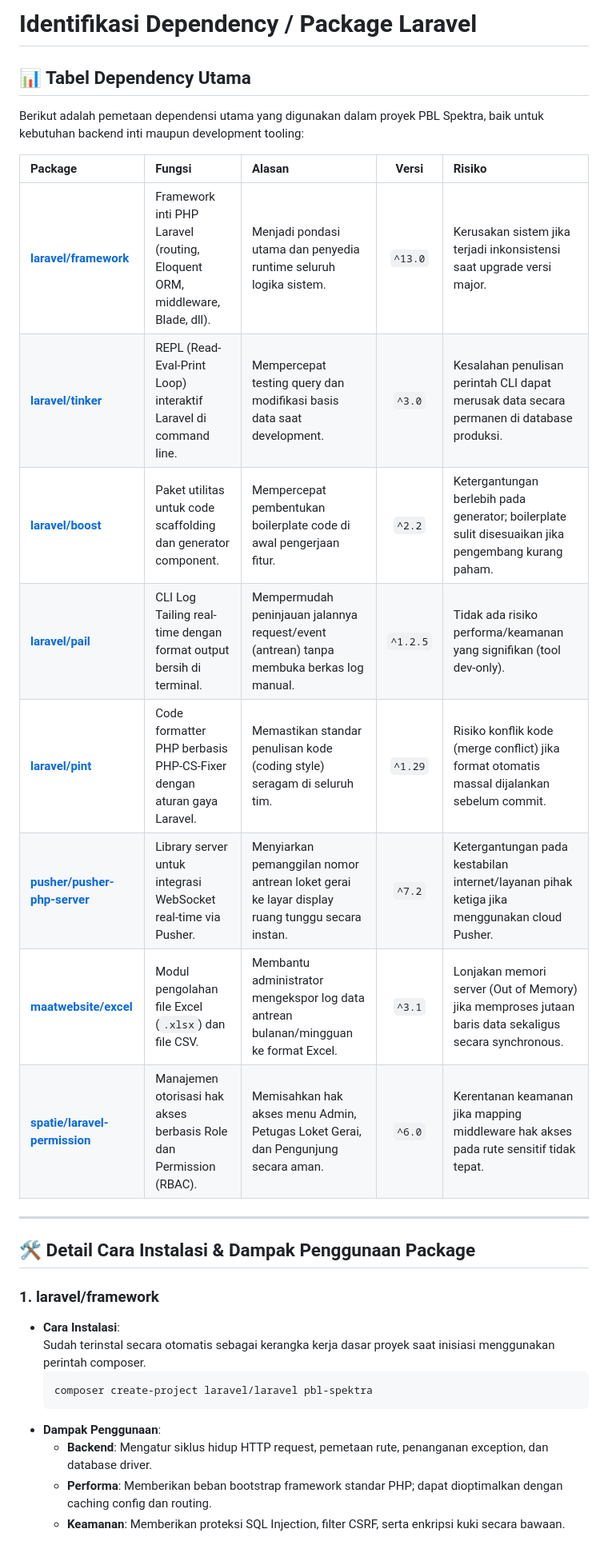
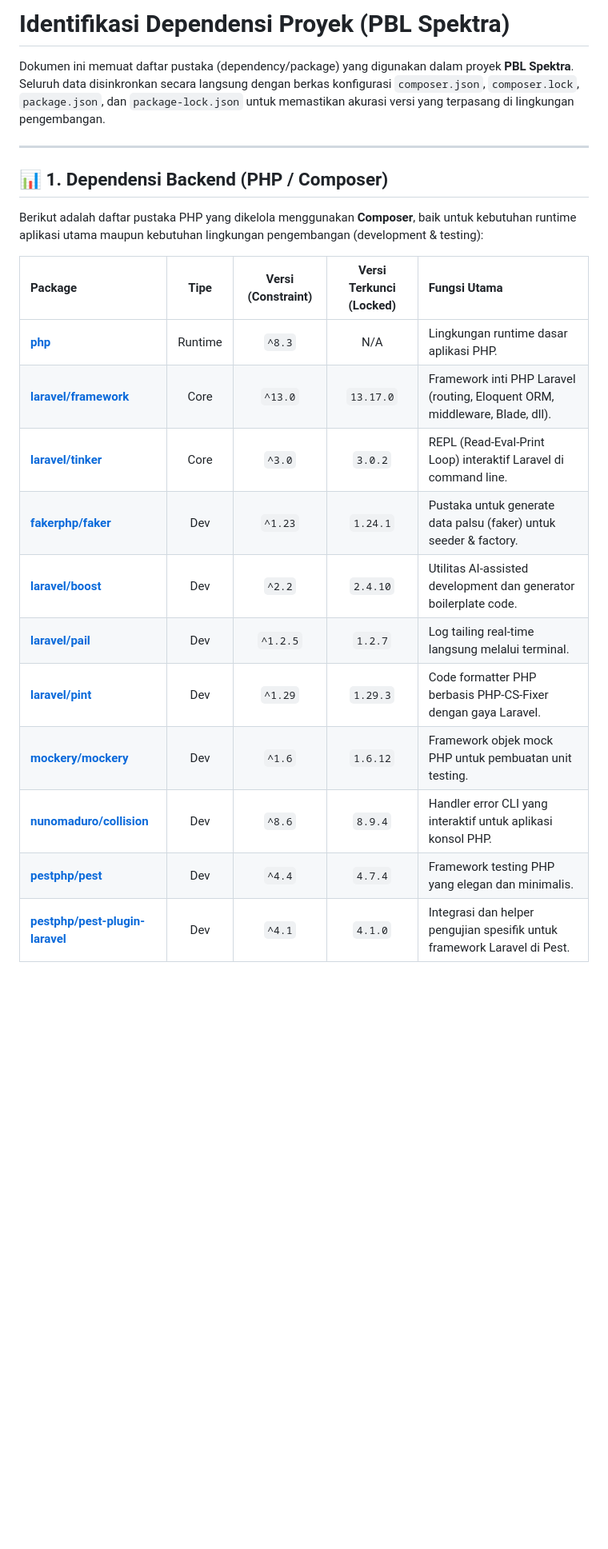
Before and after one commit to zakyrmh/pbl-spektra, a Markdown page: docs/dependency.md, the part around one of its changes. Shown at 80% size. Drawn GitHub-style; blank space fills up the shorter version.

````diff
--- a/docs/dependency.md
+++ b/docs/dependency.md
@@ -1,33 +1,24 @@
-# Identifikasi Dependency / Package Laravel
+# Identifikasi Dependensi Proyek (PBL Spektra)
 
-## 📊 Tabel Dependency Utama
-
-Berikut adalah pemetaan dependensi utama yang digunakan dalam proyek PBL Spektra, baik untuk kebutuhan backend inti maupun development tooling:
-
-| Package                                                                                   | Fungsi                                                                      | Alasan                                                                                        |  Versi   | Risiko                                                                                                |
-| :---------------------------------------------------------------------------------------- | :-------------------------------------------------------------------------- | :-------------------------------------------------------------------------------------------- | :------: | :---------------------------------------------------------------------------------------------------- |
-| **[laravel/framework](https://packagist.org/packages/laravel/framework)**                 | Framework inti PHP Laravel (routing, Eloquent ORM, middleware, Blade, dll). | Menjadi pondasi utama dan penyedia runtime seluruh logika sistem.                             | `^13.0`  | Kerusakan sistem jika terjadi inkonsistensi saat upgrade versi major.                                 |
-| **[laravel/tinker](https://packagist.org/packages/laravel/tinker)**                       | REPL (Read-Eval-Print Loop) interaktif Laravel di command line.             | Mempercepat testing query dan modifikasi basis data saat development.                         |  `^3.0`  | Kesalahan penulisan perintah CLI dapat merusak data secara permanen di database produksi.             |
-| **[laravel/boost](https://packagist.org/packages/laravel/boost)**                         | Paket utilitas untuk code scaffolding dan generator component.              | Mempercepat pembentukan boilerplate code di awal pengerjaan fitur.                            |  `^2.2`  | Ketergantungan berlebih pada generator; boilerplate sulit disesuaikan jika pengembang kurang paham.   |
-| **[laravel/pail](https://packagist.org/packages/laravel/pail)**                           | CLI Log Tailing real-time dengan format output bersih di terminal.          | Mempermudah peninjauan jalannya request/event (antrean) tanpa membuka berkas log manual.      | `^1.2.5` | Tidak ada risiko performa/keamanan yang signifikan (tool dev-only).                                   |
-| **[laravel/pint](https://packagist.org/packages/laravel/pint)**                           | Code formatter PHP berbasis PHP-CS-Fixer dengan aturan gaya Laravel.        | Memastikan standar penulisan kode (coding style) seragam di seluruh tim.                      | `^1.29`  | Risiko konflik kode (merge conflict) jika format otomatis massal dijalankan sebelum commit.           |
-| **[pusher/pusher-php-server](https://packagist.org/packages/pusher/pusher-php-server)**   | Library server untuk integrasi WebSocket real-time via Pusher.              | Menyiarkan pemanggilan nomor antrean loket gerai ke layar display ruang tunggu secara instan. |  `^7.2`  | Ketergantungan pada kestabilan internet/layanan pihak ketiga jika menggunakan cloud Pusher.           |
-| **[maatwebsite/excel](https://packagist.org/packages/maatwebsite/excel)**                 | Modul pengolahan file Excel (`.xlsx`) dan file CSV.                         | Membantu administrator mengekspor log data antrean bulanan/mingguan ke format Excel.          |  `^3.1`  | Lonjakan memori server (Out of Memory) jika memproses jutaan baris data sekaligus secara synchronous. |
-| **[spatie/laravel-permission](https://packagist.org/packages/spatie/laravel-permission)** | Manajemen otorisasi hak akses berbasis Role dan Permission (RBAC).          | Memisahkan hak akses menu Admin, Petugas Loket Gerai, dan Pengunjung secara aman.             |  `^6.0`  | Kerentanan keamanan jika mapping middleware hak akses pada rute sensitif tidak tepat.                 |
+Dokumen ini memuat daftar pustaka (dependency/package) yang digunakan dalam proyek **PBL Spektra**. Seluruh data disinkronkan secara langsung dengan berkas konfigurasi `composer.json`, `composer.lock`, `package.json`, dan `package-lock.json` untuk memastikan akurasi versi yang terpasang di lingkungan pengembangan.
 
 ---
 
-## 🛠️ Detail Cara Instalasi & Dampak Penggunaan Package
+## 📊 1. Dependensi Backend (PHP / Composer)
 
-### 1. laravel/framework
+Berikut adalah daftar pustaka PHP yang dikelola menggunakan **Composer**, baik untuk kebutuhan runtime aplikasi utama maupun kebutuhan lingkungan pengembangan (development & testing):
 
-- **Cara Instalasi**:
-  Sudah terinstal secara otomatis sebagai kerangka kerja dasar proyek saat inisiasi menggunakan perintah composer.
-    ```bash
-    composer create-project laravel/laravel pbl-spektra
-    ```
-- **Dampak Penggunaan**:
-    - **Backend**: Mengatur siklus hidup HTTP request, pemetaan rute, penanganan exception, dan database driver.
-    - **Performa**: Memberikan beban bootstrap framework standar PHP; dapat dioptimalkan dengan caching config dan routing.
-    - **Keamanan**: Memberikan proteksi SQL Injection, filter CSRF, serta enkripsi kuki secara bawaan.
+| Package | Tipe | Versi (Constraint) | Versi Terkunci (Locked) | Fungsi Utama |
+| :--- | :---: | :---: | :---: | :--- |
+| **[php](https://www.php.net/)** | Runtime | `^8.3` | N/A | Lingkungan runtime dasar aplikasi PHP. |
+| **[laravel/framework](https://packagist.org/packages/laravel/framework)** | Core | `^13.0` | `13.17.0` | Framework inti PHP Laravel (routing, Eloquent ORM, middleware, Blade, dll). |
+| **[laravel/tinker](https://packagist.org/packages/laravel/tinker)** | Core | `^3.0` | `3.0.2` | REPL (Read-Eval-Print Loop) interaktif Laravel di command line. |
+| **[fakerphp/faker](https://packagist.org/packages/fakerphp/faker)** | Dev | `^1.23` | `1.24.1` | Pustaka untuk generate data palsu (faker) untuk seeder & factory. |
+| **[laravel/boost](https://packagist.org/packages/laravel/boost)** | Dev | `^2.2` | `2.4.10` | Utilitas AI-assisted development dan generator boilerplate code. |
+| **[laravel/pail](https://packagist.org/packages/laravel/pail)** | Dev | `^1.2.5` | `1.2.7` | Log tailing real-time langsung melalui terminal. |
+| **[laravel/pint](https://packagist.org/packages/laravel/pint)** | Dev | `^1.29` | `1.29.3` | Code formatter PHP berbasis PHP-CS-Fixer dengan gaya Laravel. |
+| **[mockery/mockery](https://packagist.org/packages/mockery/mockery)** | Dev | `^1.6` | `1.6.12` | Framework objek mock PHP untuk pembuatan unit testing. |
+| **[nunomaduro/collision](https://packagist.org/packages/nunomaduro/collision)** | Dev | `^8.6` | `8.9.4` | Handler error CLI yang interaktif untuk aplikasi konsol PHP. |
+| **[pestphp/pest](https://packagist.org/packages/pestphp/pest)** | Dev | `^4.4` | `4.7.4` | Framework testing PHP yang elegan dan minimalis. |
+| **[pestphp/pest-plugin-laravel](https://packagist.org/packages/pestphp/pest-plugin-laravel)** | Dev | `^4.1` | `4.1.0` | Integrasi dan helper pengujian spesifik untuk framework Laravel di Pest. |
 
````
Also changed, not shown: other parts of docs/dependency.md (+63 -58 lines).
